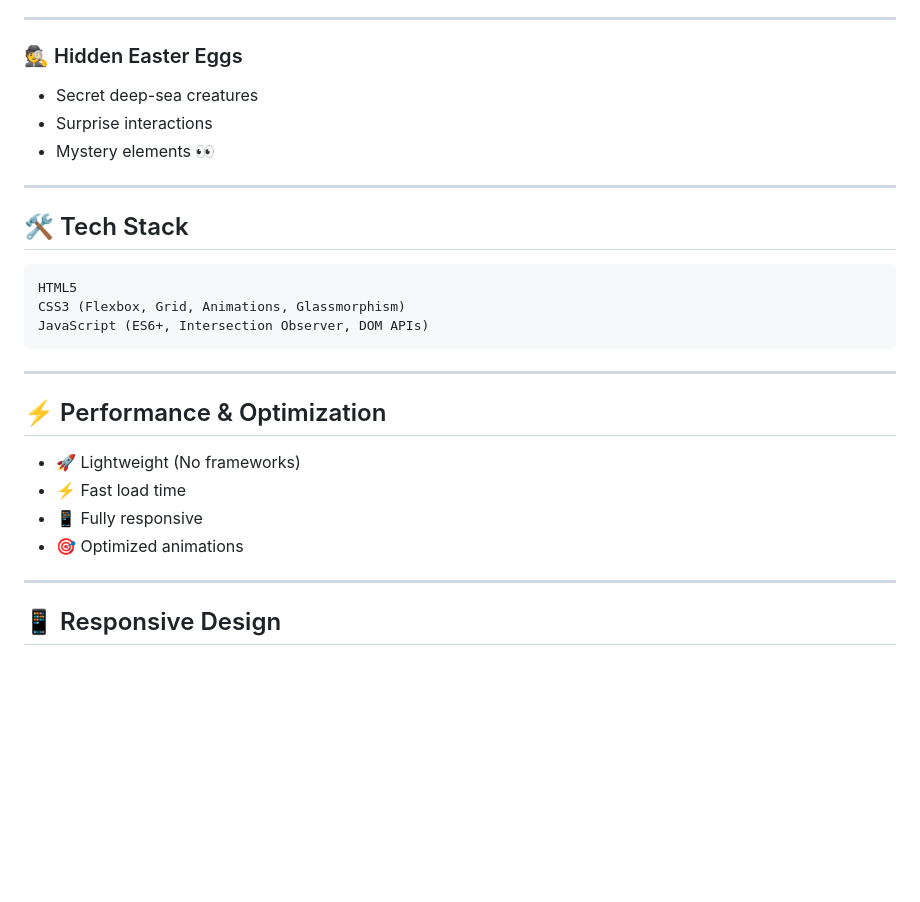
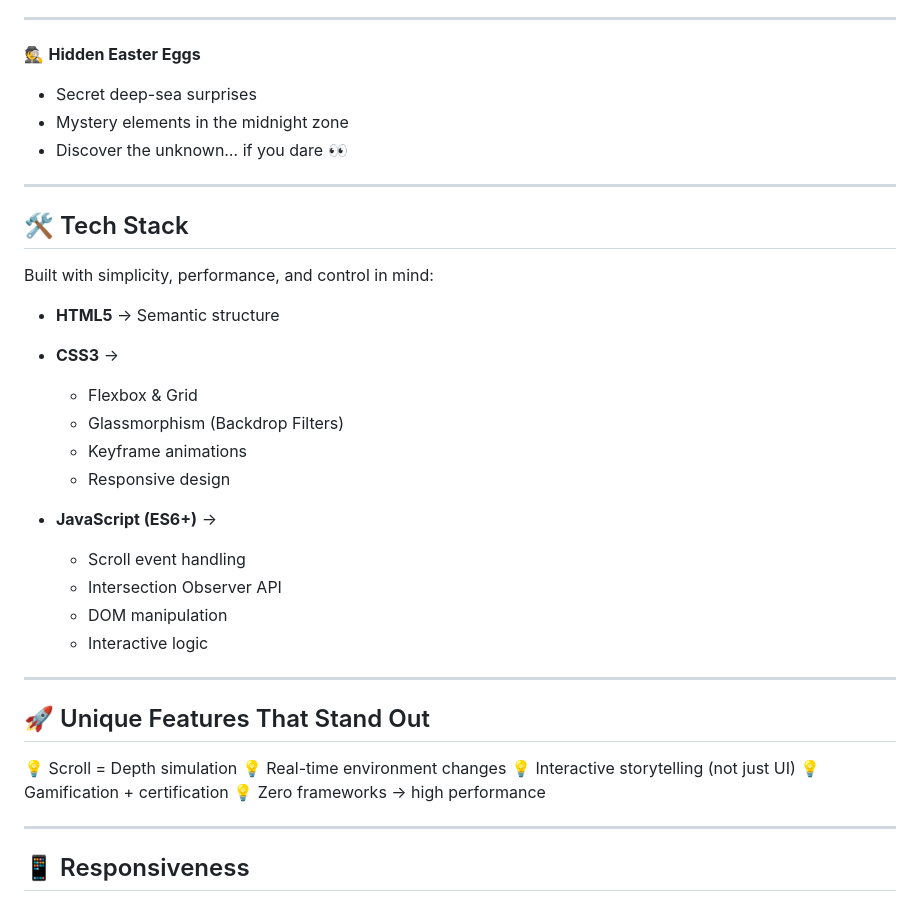
Before and after one commit to ManjuSri21/ocean-depths-odyssey, a Markdown page: README.md, the part around one of its changes. Drawn GitHub-style; blank space fills up the shorter version.

````diff
--- a/README.md
+++ b/README.md
@@ -102,32 +71,43 @@ Unlike traditional websites, this project transforms storytelling into an **inte
 
 ---
 
-### 🕵️ Hidden Easter Eggs
+🕵️ **Hidden Easter Eggs**
 
-* Secret deep-sea creatures
-* Surprise interactions
-* Mystery elements 👀
+* Secret deep-sea surprises
+* Mystery elements in the midnight zone
+* Discover the unknown… if you dare 👀
 
 ---
 
 ## 🛠️ Tech Stack
 
-```id="stack1"
-HTML5
-CSS3 (Flexbox, Grid, Animations, Glassmorphism)
-JavaScript (ES6+, Intersection Observer, DOM APIs)
-```
+Built with simplicity, performance, and control in mind:
+
+* **HTML5** → Semantic structure
+* **CSS3** →
+
+  * Flexbox & Grid
+  * Glassmorphism (Backdrop Filters)
+  * Keyframe animations
+  * Responsive design
+* **JavaScript (ES6+)** →
+
+  * Scroll event handling
+  * Intersection Observer API
+  * DOM manipulation
+  * Interactive logic
 
 ---
 
-## ⚡ Performance & Optimization
+## 🚀 Unique Features That Stand Out
 
-* 🚀 Lightweight (No frameworks)
-* ⚡ Fast load time
-* 📱 Fully responsive
-* 🎯 Optimized animations
+💡 Scroll = Depth simulation
+💡 Real-time environment changes
+💡 Interactive storytelling (not just UI)
+💡 Gamification + certification
+💡 Zero frameworks → high performance
 
 ---
 
-## 📱 Responsive Design
+## 📱 Responsiveness
 
````
Also changed, not shown: other parts of README.md (+90 -116 lines).
